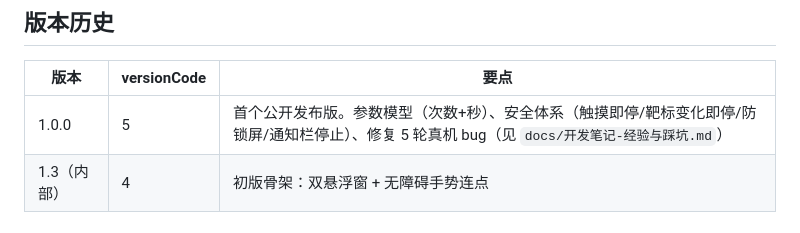
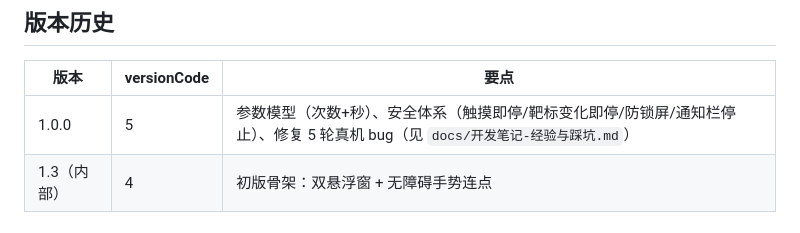
Before and after one commit to gooooddayy/L1-Tap, a Markdown page: README.md, the part around the change. GitHub-like rendering.

```diff
--- a/README.md
+++ b/README.md
@@ -65,7 +65,7 @@ bash build.sh   # 产物 out/AutoClicker-v1.0.0.apk
 
 | 版本 | versionCode | 要点 |
 |---|---|---|
-| 1.0.0 | 5 | 首个公开发布版。参数模型（次数+秒）、安全体系（触摸即停/靶标变化即停/防锁屏/通知栏停止）、修复 5 轮真机 bug（见 `docs/开发笔记-经验与踩坑.md`） |
+| 1.0.0 | 5 | 参数模型（次数+秒）、安全体系（触摸即停/靶标变化即停/防锁屏/通知栏停止）、修复 5 轮真机 bug（见 `docs/开发笔记-经验与踩坑.md`） |
 | 1.3（内部） | 4 | 初版骨架：双悬浮窗 + 无障碍手势连点 |
 
 ## 下载
```
